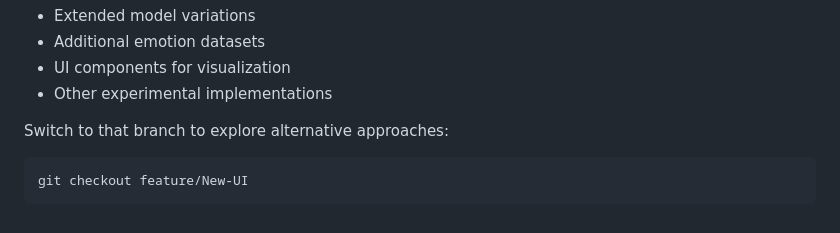
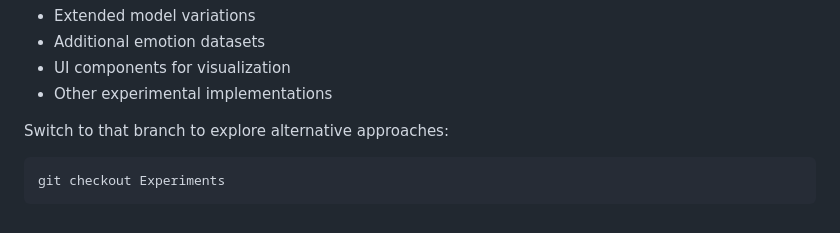
Before and after one commit to vedant-tud/medusa, a Markdown page: README.md, the part around the change. GitHub-like rendering.

Commit message:
Update branch name in README for UI experiments

````diff
--- a/README.md
+++ b/README.md
@@ -316,5 +316,5 @@ For additional models and experiments, check the **[`Experiments`](https://githu
 
 Switch to that branch to explore alternative approaches:
 ```bash
-git checkout feature/New-UI
+git checkout Experiments
 ```
````
